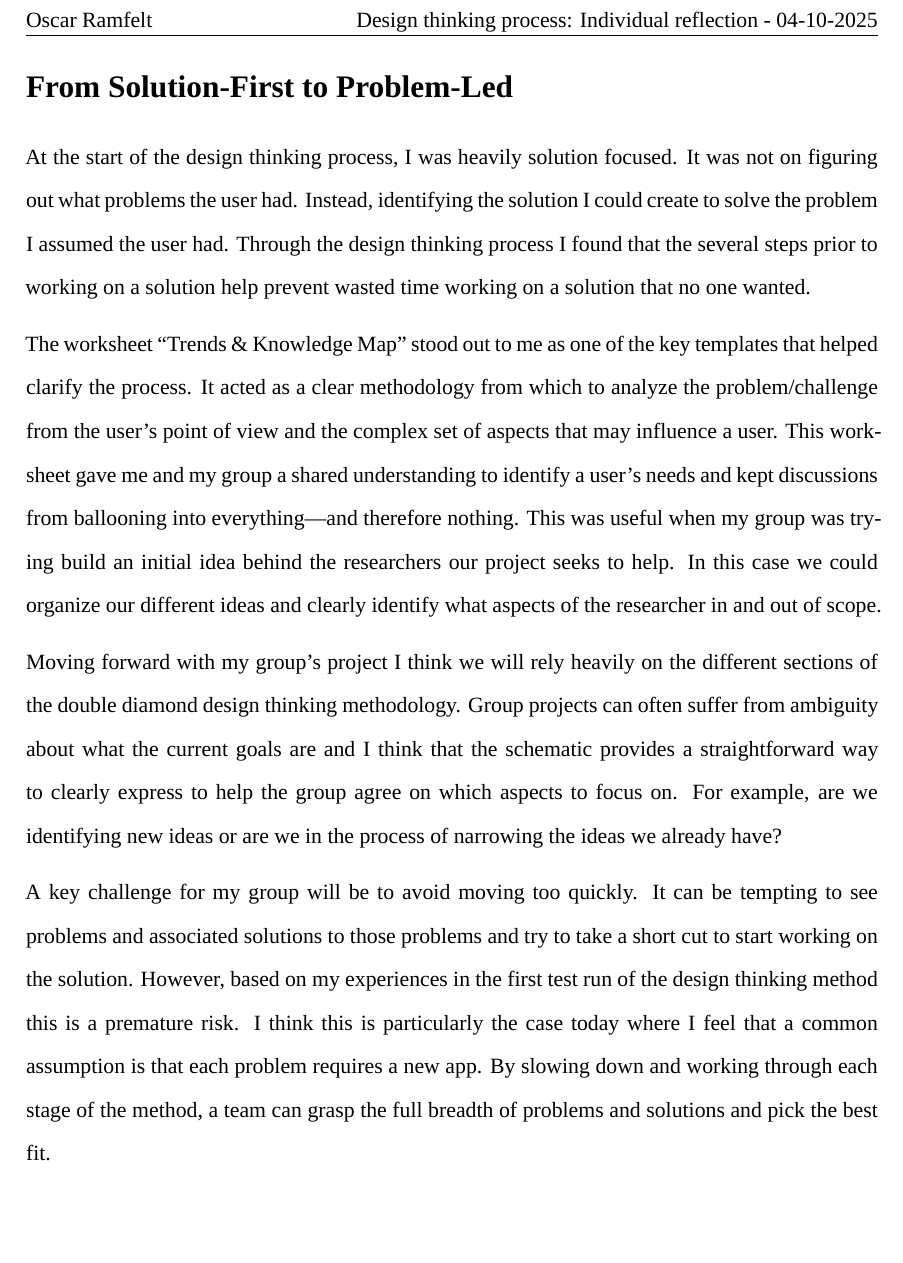
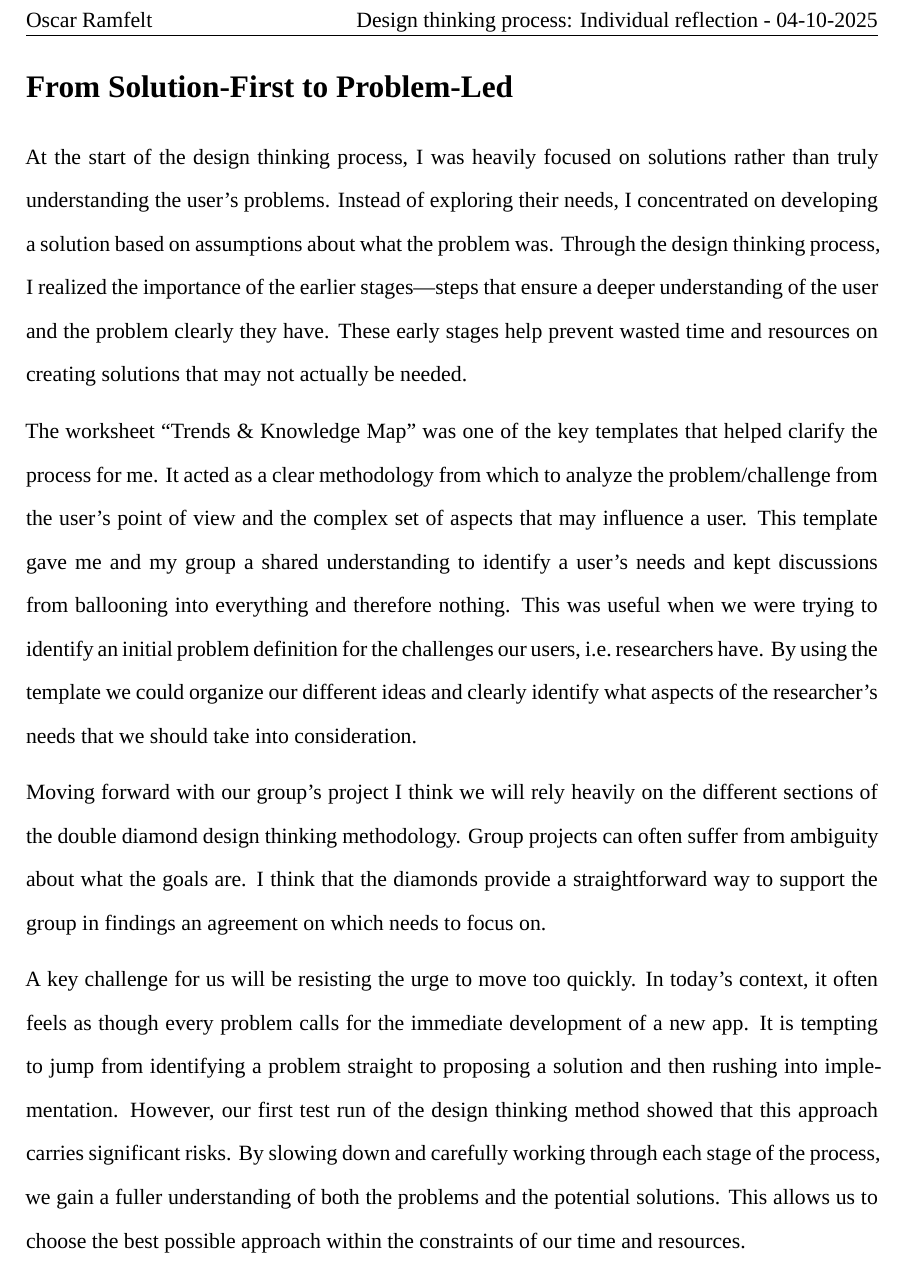
Before and after one commit to kolaban/me2625-design-thinking-reflection, an R Markdown document (content.Rmd): part of the page, cut so that both start at the same text, the shorter picture padded with empty space. Rendered offline with R 4.5, knitr and Pandoc, then LaTeX, with nearby package versions; a font, style sheet, LaTeX package, included part or bibliography that could not be used is replaced or left out.

Commit message:
Final update

```diff
--- a/content.Rmd
+++ b/content.Rmd
@@ -41,10 +41,10 @@ output:
 
 # From Solution-First to Problem-Led
 
-At the start of the design thinking process, I was heavily solution focused. It was not on figuring out what problems the user had. Instead, identifying the solution I could create to solve the problem I assumed the user had. Through the design thinking process I found that the several steps prior to working on a solution help prevent wasted time working on a solution that no one wanted.
+At the start of the design thinking process, I was heavily focused on solutions rather than truly understanding the user’s problems. Instead of exploring their needs, I concentrated on developing a solution based on assumptions about what the problem was. Through the design thinking process, I realized the importance of the earlier stages—steps that ensure a deeper understanding of the user and the problem clearly they have. These early stages help prevent wasted time and resources on creating solutions that may not actually be needed.
 
-The worksheet "Trends & Knowledge Map" stood out to me as one of the key templates that helped clarify the process. It acted as a clear methodology from which to analyze the problem/challenge from the user's point of view and the complex set of aspects that may influence a user. This worksheet gave me and my group a shared understanding to identify a user’s needs and kept discussions from ballooning into everything—and therefore nothing. This was useful when my group was trying build an initial idea behind the researchers our project seeks to help. In this case we could organize our different ideas and clearly identify what aspects of the researcher in and out of scope.
+The worksheet "Trends & Knowledge Map" was one of the key templates that helped clarify the process for me. It acted as a clear methodology from which to analyze the problem/challenge from the user's point of view and the complex set of aspects that may influence a user. This template gave me and my group a shared understanding to identify a user’s needs and kept discussions from ballooning into everything and therefore nothing. This was useful when we were trying to identify an initial problem definition for the challenges our users, i.e. researchers have. By using the template we could organize our different ideas and clearly identify what aspects of the researcher's needs that we should take into consideration.
 
-Moving forward with my group's project I think we will rely heavily on the different sections of the double diamond design thinking methodology. Group projects can often suffer from ambiguity about what the current goals are and I think that the schematic provides a straightforward way to clearly express to help the group agree on which aspects to focus on. For example, are we identifying new ideas or are we in the process of narrowing the ideas we already have?
+Moving forward with our group's project I think we will rely heavily on the different sections of the double diamond design thinking methodology. Group projects can often suffer from ambiguity about what the goals are. I think that the diamonds provide a straightforward way to support the group in findings an agreement on which needs to focus on.
 
-A key challenge for my group will be to avoid moving too quickly. It can be tempting to see problems and associated solutions to those problems and try to take a short cut to start working on the solution. However, based on my experiences in the first test run of the design thinking method this is a premature risk. I think this is particularly the case today where I feel that a common assumption is that each problem requires a new app. By slowing down and working through each stage of the method, a team can grasp the full breadth of problems and solutions and pick the best fit.
+A key challenge for us will be resisting the urge to move too quickly. In today’s context, it often feels as though every problem calls for the immediate development of a new app. It is tempting to jump from identifying a problem straight to proposing a solution and then rushing into implementation. However, our first test run of the design thinking method showed that this approach carries significant risks. By slowing down and carefully working through each stage of the process, we gain a fuller understanding of both the problems and the potential solutions. This allows us to choose the best possible approach within the constraints of our time and resources.
```
Also changed, not shown: 1 other file.
